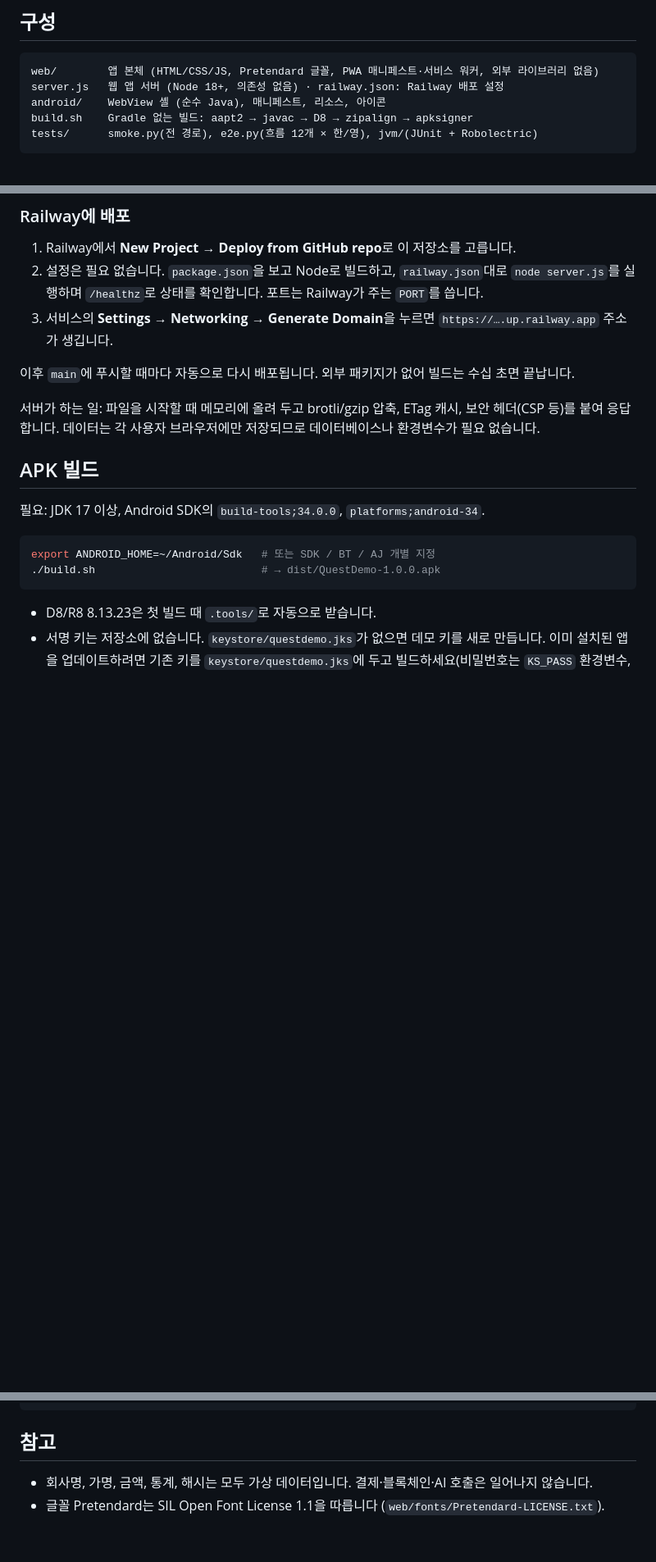
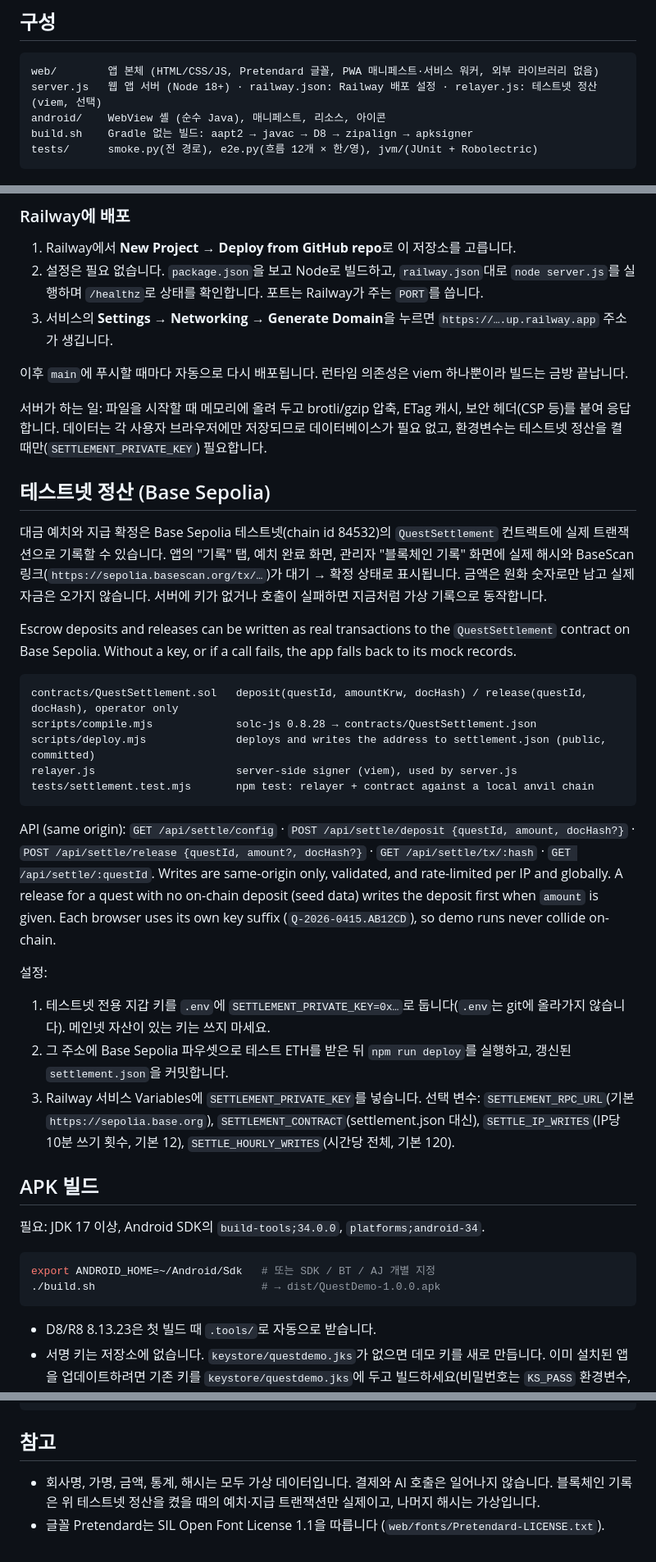
Before and after one commit to mgnlia/quest, a Markdown page: README.md, 3 parts joined by grey strips. Shown at 82% size. GitHub-like rendering; blank space fills up the shorter version.

Commit message:
README: document testnet settlement setup, API and env vars

````diff
--- a/README.md
+++ b/README.md
@@ -19,7 +19,7 @@ MY → "데모 데이터 초기화"로 처음 상태로 돌아갑니다.
 
 ```
 web/        앱 본체 (HTML/CSS/JS, Pretendard 글꼴, PWA 매니페스트·서비스 워커, 외부 라이브러리 없음)
-server.js   웹 앱 서버 (Node 18+, 의존성 없음) · railway.json: Railway 배포 설정
+server.js   웹 앱 서버 (Node 18+) · railway.json: Railway 배포 설정 · relayer.js: 테스트넷 정산(viem, 선택)
 android/    WebView 셸 (순수 Java), 매니페스트, 리소스, 아이콘
 build.sh    Gradle 없는 빌드: aapt2 → javac → D8 → zipalign → apksigner
 tests/      smoke.py(전 경로), e2e.py(흐름 12개 × 한/영), jvm/(JUnit + Robolectric)
@@ -39,9 +39,31 @@ npm start            # http://localhost:3000  (PORT 환경변수로 변경)
 2. 설정은 필요 없습니다. `package.json`을 보고 Node로 빌드하고, `railway.json`대로 `node server.js`를 실행하며 `/healthz`로 상태를 확인합니다. 포트는 Railway가 주는 `PORT`를 씁니다.
 3. 서비스의 **Settings → Networking → Generate Domain**을 누르면 `https://….up.railway.app` 주소가 생깁니다.
 
-이후 `main`에 푸시할 때마다 자동으로 다시 배포됩니다. 외부 패키지가 없어 빌드는 수십 초면 끝납니다.
+이후 `main`에 푸시할 때마다 자동으로 다시 배포됩니다. 런타임 의존성은 viem 하나뿐이라 빌드는 금방 끝납니다.
 
-서버가 하는 일: 파일을 시작할 때 메모리에 올려 두고 brotli/gzip 압축, ETag 캐시, 보안 헤더(CSP 등)를 붙여 응답합니다. 데이터는 각 사용자 브라우저에만 저장되므로 데이터베이스나 환경변수가 필요 없습니다.
+서버가 하는 일: 파일을 시작할 때 메모리에 올려 두고 brotli/gzip 압축, ETag 캐시, 보안 헤더(CSP 등)를 붙여 응답합니다. 데이터는 각 사용자 브라우저에만 저장되므로 데이터베이스가 필요 없고, 환경변수는 테스트넷 정산을 켤 때만(`SETTLEMENT_PRIVATE_KEY`) 필요합니다.
+
+## 테스트넷 정산 (Base Sepolia)
+
+대금 예치와 지급 확정은 Base Sepolia 테스트넷(chain id 84532)의 `QuestSettlement` 컨트랙트에 실제 트랜잭션으로 기록할 수 있습니다. 앱의 "기록" 탭, 예치 완료 화면, 관리자 "블록체인 기록" 화면에 실제 해시와 BaseScan 링크(`https://sepolia.basescan.org/tx/…`)가 대기 → 확정 상태로 표시됩니다. 금액은 원화 숫자로만 남고 실제 자금은 오가지 않습니다. 서버에 키가 없거나 호출이 실패하면 지금처럼 가상 기록으로 동작합니다.
+
+Escrow deposits and releases can be written as real transactions to the `QuestSettlement` contract on Base Sepolia. Without a key, or if a call fails, the app falls back to its mock records.
+
+```
+contracts/QuestSettlement.sol   deposit(questId, amountKrw, docHash) / release(questId, docHash), operator only
+scripts/compile.mjs             solc-js 0.8.28 → contracts/QuestSettlement.json
+scripts/deploy.mjs              deploys and writes the address to settlement.json (public, committed)
+relayer.js                      server-side signer (viem), used by server.js
+tests/settlement.test.mjs       npm test: relayer + contract against a local anvil chain
+```
+
+API (same origin): `GET /api/settle/config` · `POST /api/settle/deposit {questId, amount, docHash?}` · `POST /api/settle/release {questId, amount?, docHash?}` · `GET /api/settle/tx/:hash` · `GET /api/settle/:questId`. Writes are same-origin only, validated, and rate-limited per IP and globally. A release for a quest with no on-chain deposit (seed data) writes the deposit first when `amount` is given. Each browser uses its own key suffix (`Q-2026-0415.AB12CD`), so demo runs never collide on-chain.
+
+설정:
+
+1. 테스트넷 전용 지갑 키를 `.env`에 `SETTLEMENT_PRIVATE_KEY=0x…`로 둡니다(`.env`는 git에 올라가지 않습니다). 메인넷 자산이 있는 키는 쓰지 마세요.
+2. 그 주소에 Base Sepolia 파우셋으로 테스트 ETH를 받은 뒤 `npm run deploy`를 실행하고, 갱신된 `settlement.json`을 커밋합니다.
+3. Railway 서비스 Variables에 `SETTLEMENT_PRIVATE_KEY`를 넣습니다. 선택 변수: `SETTLEMENT_RPC_URL`(기본 `https://sepolia.base.org`), `SETTLEMENT_CONTRACT`(settlement.json 대신), `SETTLE_IP_WRITES`(IP당 10분 쓰기 횟수, 기본 12), `SETTLE_HOURLY_WRITES`(시간당 전체, 기본 120).
 
 ## APK 빌드
 
@@ -69,5 +91,5 @@ BASE=http://127.0.0.1:8765/index.html python3 tests/pwa.py   # 설치 가능 여
 
 ## 참고
 
-- 회사명, 가명, 금액, 통계, 해시는 모두 가상 데이터입니다. 결제·블록체인·AI 호출은 일어나지 않습니다.
+- 회사명, 가명, 금액, 통계, 해시는 모두 가상 데이터입니다. 결제와 AI 호출은 일어나지 않습니다. 블록체인 기록은 위 테스트넷 정산을 켰을 때의 예치·지급 트랜잭션만 실제이고, 나머지 해시는 가상입니다.
 - 글꼴 Pretendard는 SIL Open Font License 1.1을 따릅니다 (`web/fonts/Pretendard-LICENSE.txt`).
````
